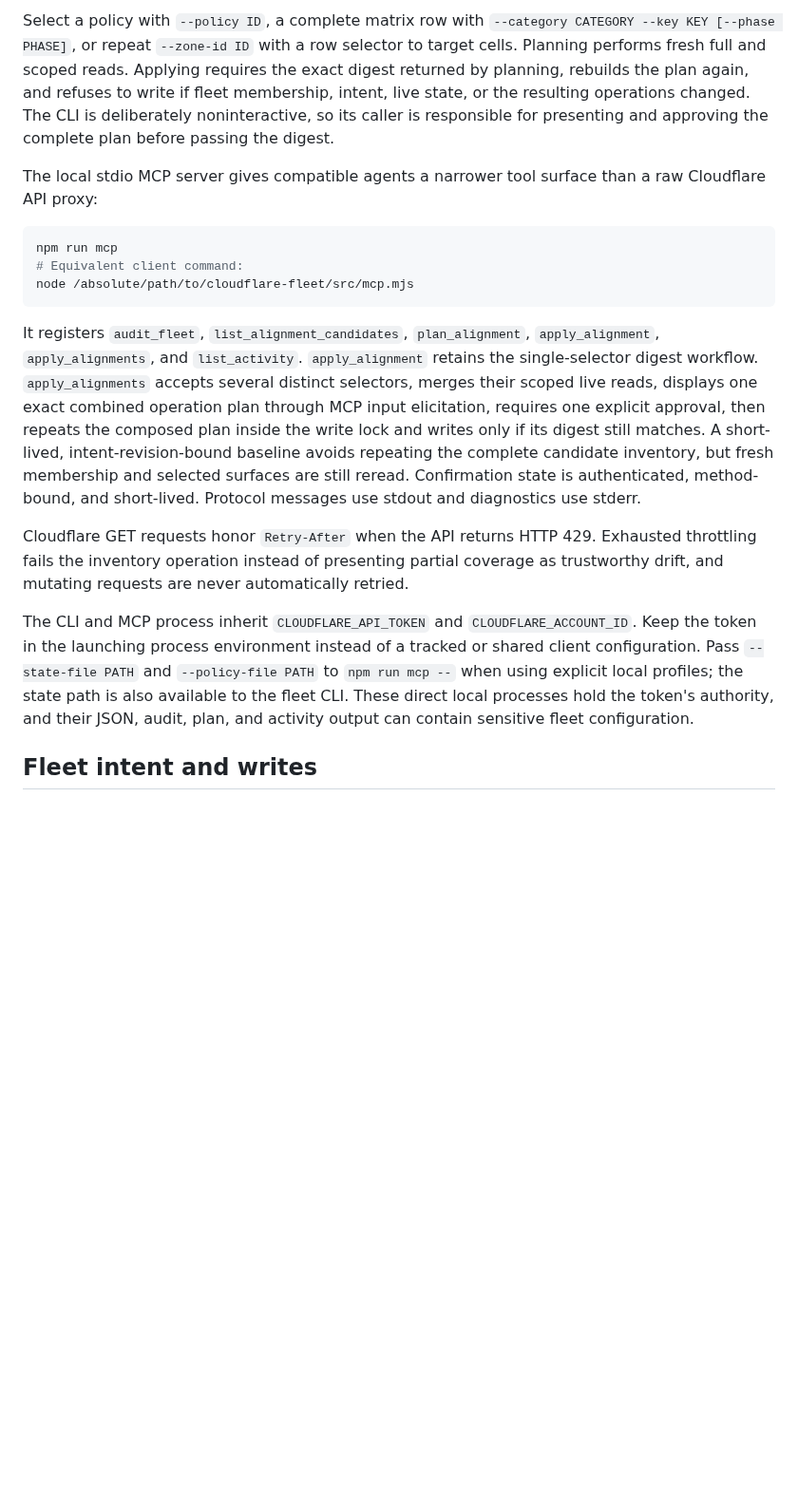
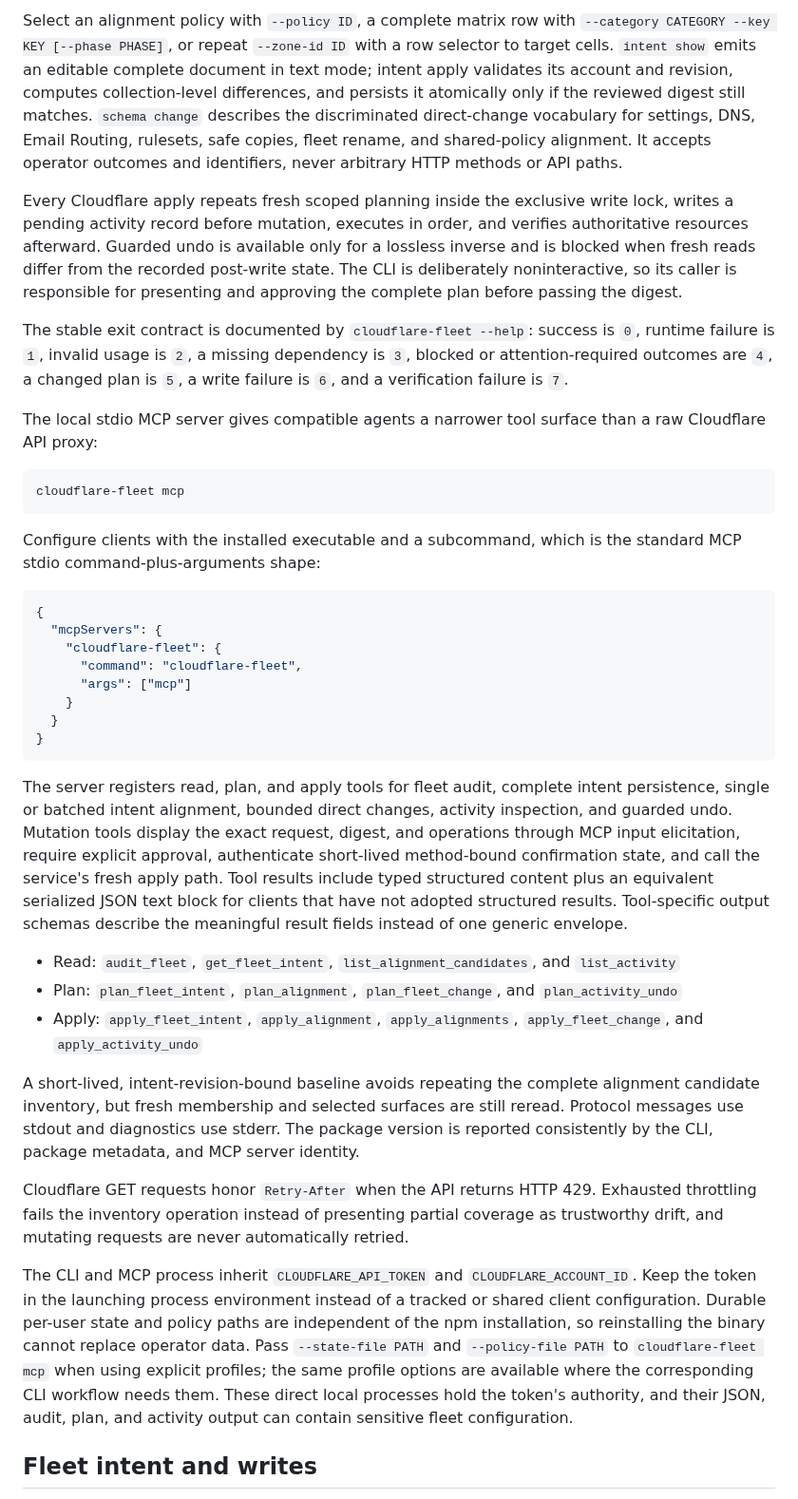
Before and after one commit to j-256/cloudflare-fleet, a Markdown page: README.md, the part around one of its changes. Shown at 95% size. Rendered like a GitHub page; blank space fills up the shorter version.

````diff
--- a/README.md
+++ b/README.md
@@ -91,20 +120,41 @@ npm run fleet -- activity list --format json
 ```
 
-Select a policy with `--policy ID`, a complete matrix row with `--category CATEGORY --key KEY [--phase PHASE]`, or repeat `--zone-id ID` with a row selector to target cells. Planning performs fresh full and scoped reads. Applying requires the exact digest returned by planning, rebuilds the plan again, and refuses to write if fleet membership, intent, live state, or the resulting operations changed. The CLI is deliberately noninteractive, so its caller is responsible for presenting and approving the complete plan before passing the digest.
+Select an alignment policy with `--policy ID`, a complete matrix row with `--category CATEGORY --key KEY [--phase PHASE]`, or repeat `--zone-id ID` with a row selector to target cells. `intent show` emits an editable complete document in text mode; intent apply validates its account and revision, computes collection-level differences, and persists it atomically only if the reviewed digest still matches. `schema change` describes the discriminated direct-change vocabulary for settings, DNS, Email Routing, rulesets, safe copies, fleet rename, and shared-policy alignment. It accepts operator outcomes and identifiers, never arbitrary HTTP methods or API paths.
+
+Every Cloudflare apply repeats fresh scoped planning inside the exclusive write lock, writes a pending activity record before mutation, executes in order, and verifies authoritative resources afterward. Guarded undo is available only for a lossless inverse and is blocked when fresh reads differ from the recorded post-write state. The CLI is deliberately noninteractive, so its caller is responsible for presenting and approving the complete plan before passing the digest.
+
+The stable exit contract is documented by `cloudflare-fleet --help`: success is `0`, runtime failure is `1`, invalid usage is `2`, a missing dependency is `3`, blocked or attention-required outcomes are `4`, a changed plan is `5`, a write failure is `6`, and a verification failure is `7`.
 
 The local stdio MCP server gives compatible agents a narrower tool surface than a raw Cloudflare API proxy:
 
 ```sh
-npm run mcp
-# Equivalent client command:
-node /absolute/path/to/cloudflare-fleet/src/mcp.mjs
+cloudflare-fleet mcp
 ```
 
-It registers `audit_fleet`, `list_alignment_candidates`, `plan_alignment`, `apply_alignment`, `apply_alignments`, and `list_activity`. `apply_alignment` retains the single-selector digest workflow. `apply_alignments` accepts several distinct selectors, merges their scoped live reads, displays one exact combined operation plan through MCP input elicitation, requires one explicit approval, then repeats the composed plan inside the write lock and writes only if its digest still matches. A short-lived, intent-revision-bound baseline avoids repeating the complete candidate inventory, but fresh membership and selected surfaces are still reread. Confirmation state is authenticated, method-bound, and short-lived. Protocol messages use stdout and diagnostics use stderr.
+Configure clients with the installed executable and a subcommand, which is the standard MCP stdio command-plus-arguments shape:
+
+```json
+{
+  "mcpServers": {
+    "cloudflare-fleet": {
+      "command": "cloudflare-fleet",
+      "args": ["mcp"]
+    }
+  }
+}
+```
+
+The server registers read, plan, and apply tools for fleet audit, complete intent persistence, single or batched intent alignment, bounded direct changes, activity inspection, and guarded undo. Mutation tools display the exact request, digest, and operations through MCP input elicitation, require explicit approval, authenticate short-lived method-bound confirmation state, and call the service's fresh apply path. Tool results include typed structured content plus an equivalent serialized JSON text block for clients that have not adopted structured results. Tool-specific output schemas describe the meaningful result fields instead of one generic envelope.
+
+- Read: `audit_fleet`, `get_fleet_intent`, `list_alignment_candidates`, and `list_activity`
+- Plan: `plan_fleet_intent`, `plan_alignment`, `plan_fleet_change`, and `plan_activity_undo`
+- Apply: `apply_fleet_intent`, `apply_alignment`, `apply_alignments`, `apply_fleet_change`, and `apply_activity_undo`
+
+A short-lived, intent-revision-bound baseline avoids repeating the complete alignment candidate inventory, but fresh membership and selected surfaces are still reread. Protocol messages use stdout and diagnostics use stderr. The package version is reported consistently by the CLI, package metadata, and MCP server identity.
 
 Cloudflare GET requests honor `Retry-After` when the API returns HTTP 429. Exhausted throttling fails the inventory operation instead of presenting partial coverage as trustworthy drift, and mutating requests are never automatically retried.
 
-The CLI and MCP process inherit `CLOUDFLARE_API_TOKEN` and `CLOUDFLARE_ACCOUNT_ID`. Keep the token in the launching process environment instead of a tracked or shared client configuration. Pass `--state-file PATH` and `--policy-file PATH` to `npm run mcp --` when using explicit local profiles; the state path is also available to the fleet CLI. These direct local processes hold the token's authority, and their JSON, audit, plan, and activity output can contain sensitive fleet configuration.
+The CLI and MCP process inherit `CLOUDFLARE_API_TOKEN` and `CLOUDFLARE_ACCOUNT_ID`. Keep the token in the launching process environment instead of a tracked or shared client configuration. Durable per-user state and policy paths are independent of the npm installation, so reinstalling the binary cannot replace operator data. Pass `--state-file PATH` and `--policy-file PATH` to `cloudflare-fleet mcp` when using explicit profiles; the same profile options are available where the corresponding CLI workflow needs them. These direct local processes hold the token's authority, and their JSON, audit, plan, and activity output can contain sensitive fleet configuration.
 
 ## Fleet intent and writes
 
````
Also changed, not shown: other parts of README.md (+43 -14 lines), CONTRIBUTING.md (+1 -0 lines), SECURITY.md (+1 -1 lines), docs/screenshots/fleet-intent.png, 5 other files.
